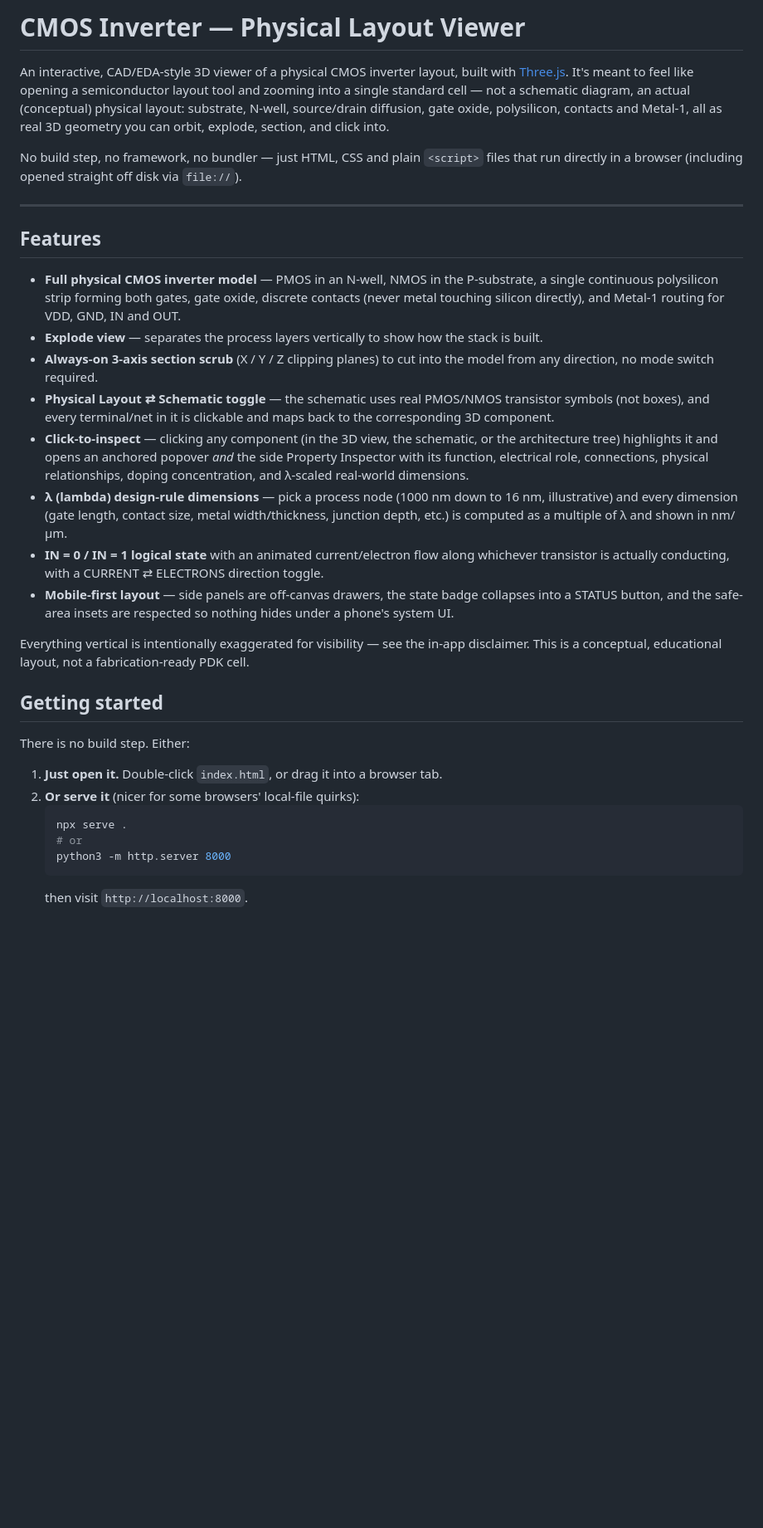
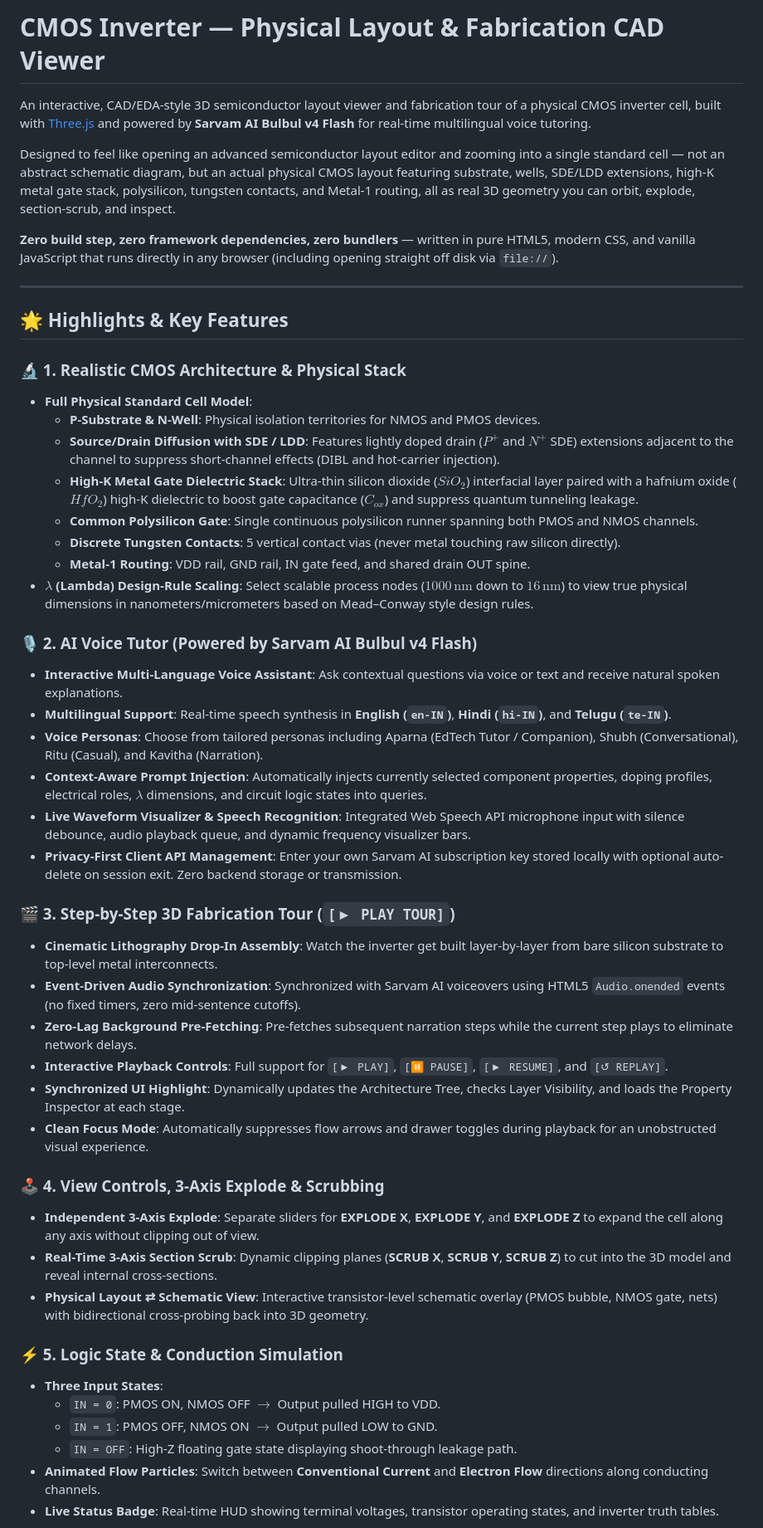
Before and after one commit to anish609609/cmos_inverter_cad, a Markdown page: README.md, the part around one of its changes. Shown at 83% size. GitHub-like rendering; blank space fills up the shorter version.

````diff
--- a/README.md
+++ b/README.md
@@ -1,53 +1,51 @@
-# CMOS Inverter — Physical Layout Viewer
+# CMOS Inverter — Physical Layout & Fabrication CAD Viewer
 
-An interactive, CAD/EDA-style 3D viewer of a physical CMOS inverter layout, built with
-[Three.js](https://threejs.org/). It's meant to feel like opening a semiconductor layout tool
-and zooming into a single standard cell — not a schematic diagram, an actual (conceptual)
-physical layout: substrate, N-well, source/drain diffusion, gate oxide, polysilicon, contacts
-and Metal-1, all as real 3D geometry you can orbit, explode, section, and click into.
+An interactive, CAD/EDA-style 3D semiconductor layout viewer and fabrication tour of a physical CMOS inverter cell, built with [Three.js](https://threejs.org/) and powered by **Sarvam AI Bulbul v4 Flash** for real-time multilingual voice tutoring.
 
-No build step, no framework, no bundler — just HTML, CSS and plain `<script>` files that run
-directly in a browser (including opened straight off disk via `file://`).
+Designed to feel like opening an advanced semiconductor layout editor and zooming into a single standard cell — not an abstract schematic diagram, but an actual physical CMOS layout featuring substrate, wells, SDE/LDD extensions, high-K metal gate stack, polysilicon, tungsten contacts, and Metal-1 routing, all as real 3D geometry you can orbit, explode, section-scrub, and inspect.
+
+**Zero build step, zero framework dependencies, zero bundlers** — written in pure HTML5, modern CSS, and vanilla JavaScript that runs directly in any browser (including opening straight off disk via `file://`).
 
 ---
 
-## Features
+## 🌟 Highlights & Key Features
 
-- **Full physical CMOS inverter model** — PMOS in an N-well, NMOS in the P-substrate, a single
-  continuous polysilicon strip forming both gates, gate oxide, discrete contacts (never metal
-  touching silicon directly), and Metal-1 routing for VDD, GND, IN and OUT.
-- **Explode view** — separates the process layers vertically to show how the stack is built.
-- **Always-on 3-axis section scrub** (X / Y / Z clipping planes) to cut into the model from any
-  direction, no mode switch required.
-- **Physical Layout ⇄ Schematic toggle** — the schematic uses real PMOS/NMOS transistor symbols
-  (not boxes), and every terminal/net in it is clickable and maps back to the corresponding 3D
-  component.
-- **Click-to-inspect** — clicking any component (in the 3D view, the schematic, or the
-  architecture tree) highlights it and opens an anchored popover *and* the side Property
-  Inspector with its function, electrical role, connections, physical relationships, doping
-  concentration, and λ-scaled real-world dimensions.
-- **λ (lambda) design-rule dimensions** — pick a process node (1000 nm down to 16 nm,
-  illustrative) and every dimension (gate length, contact size, metal width/thickness, junction
-  depth, etc.) is computed as a multiple of λ and shown in nm/µm.
-- **IN = 0 / IN = 1 logical state** with an animated current/electron flow along whichever
-  transistor is actually conducting, with a CURRENT ⇄ ELECTRONS direction toggle.
-- **Mobile-first layout** — side panels are off-canvas drawers, the state badge collapses into a
-  STATUS button, and the safe-area insets are respected so nothing hides under a phone's system
-  UI.
+### 🔬 1. Realistic CMOS Architecture & Physical Stack
+- **Full Physical Standard Cell Model**:
+  - **P-Substrate & N-Well**: Physical isolation territories for NMOS and PMOS devices.
+  - **Source/Drain Diffusion with SDE / LDD**: Features lightly doped drain ($P^+$ and $N^+$ SDE) extensions adjacent to the channel to suppress short-channel effects (DIBL and hot-carrier injection).
+  - **High-K Metal Gate Dielectric Stack**: Ultra-thin silicon dioxide ($SiO_2$) interfacial layer paired with a hafnium oxide ($HfO_2$) high-K dielectric to boost gate capacitance ($C_{ox}$) and suppress quantum tunneling leakage.
+  - **Common Polysilicon Gate**: Single continuous polysilicon runner spanning both PMOS and NMOS channels.
+  - **Discrete Tungsten Contacts**: 5 vertical contact vias (never metal touching raw silicon directly).
+  - **Metal-1 Routing**: VDD rail, GND rail, IN gate feed, and shared drain OUT spine.
+- **$\lambda$ (Lambda) Design-Rule Scaling**: Select scalable process nodes ($1000\,\text{nm}$ down to $16\,\text{nm}$) to view true physical dimensions in nanometers/micrometers based on Mead–Conway style design rules.
 
-Everything vertical is intentionally exaggerated for visibility — see the in-app disclaimer.
-This is a conceptual, educational layout, not a fabrication-ready PDK cell.
+### 🎙️ 2. AI Voice Tutor (Powered by Sarvam AI Bulbul v4 Flash)
+- **Interactive Multi-Language Voice Assistant**: Ask contextual questions via voice or text and receive natural spoken explanations.
+- **Multilingual Support**: Real-time speech synthesis in **English (`en-IN`)**, **Hindi (`hi-IN`)**, and **Telugu (`te-IN`)**.
+- **Voice Personas**: Choose from tailored personas including Aparna (EdTech Tutor / Companion), Shubh (Conversational), Ritu (Casual), and Kavitha (Narration).
+- **Context-Aware Prompt Injection**: Automatically injects currently selected component properties, doping profiles, electrical roles, $\lambda$ dimensions, and circuit logic states into queries.
+- **Live Waveform Visualizer & Speech Recognition**: Integrated Web Speech API microphone input with silence debounce, audio playback queue, and dynamic frequency visualizer bars.
+- **Privacy-First Client API Management**: Enter your own Sarvam AI subscription key stored locally with optional auto-delete on session exit. Zero backend storage or transmission.
 
-## Getting started
+### 🎬 3. Step-by-Step 3D Fabrication Tour (`[▶ PLAY TOUR]`)
+- **Cinematic Lithography Drop-In Assembly**: Watch the inverter get built layer-by-layer from bare silicon substrate to top-level metal interconnects.
+- **Event-Driven Audio Synchronization**: Synchronized with Sarvam AI voiceovers using HTML5 `Audio.onended` events (no fixed timers, zero mid-sentence cutoffs).
+- **Zero-Lag Background Pre-Fetching**: Pre-fetches subsequent narration steps while the current step plays to eliminate network delays.
+- **Interactive Playback Controls**: Full support for `[▶ PLAY]`, `[⏸ PAUSE]`, `[▶ RESUME]`, and `[↺ REPLAY]`.
+- **Synchronized UI Highlight**: Dynamically updates the Architecture Tree, checks Layer Visibility, and loads the Property Inspector at each stage.
+- **Clean Focus Mode**: Automatically suppresses flow arrows and drawer toggles during playback for an unobstructed visual experience.
 
-There is no build step. Either:
+### 🕹️ 4. View Controls, 3-Axis Explode & Scrubbing
+- **Independent 3-Axis Explode**: Separate sliders for **EXPLODE X**, **EXPLODE Y**, and **EXPLODE Z** to expand the cell along any axis without clipping out of view.
+- **Real-Time 3-Axis Section Scrub**: Dynamic clipping planes (**SCRUB X**, **SCRUB Y**, **SCRUB Z**) to cut into the 3D model and reveal internal cross-sections.
+- **Physical Layout ⇄ Schematic View**: Interactive transistor-level schematic overlay (PMOS bubble, NMOS gate, nets) with bidirectional cross-probing back into 3D geometry.
 
-1. **Just open it.** Double-click `index.html`, or drag it into a browser tab.
-2. **Or serve it** (nicer for some browsers' local-file quirks):
-   ```bash
-   npx serve .
-   # or
-   python3 -m http.server 8000
-   ```
-   then visit `http://localhost:8000`.
+### ⚡ 5. Logic State & Conduction Simulation
+- **Three Input States**:
+  - `IN = 0`: PMOS ON, NMOS OFF $\rightarrow$ Output pulled HIGH to VDD.
+  - `IN = 1`: PMOS OFF, NMOS ON $\rightarrow$ Output pulled LOW to GND.
+  - `IN = OFF`: High-Z floating gate state displaying shoot-through leakage path.
+- **Animated Flow Particles**: Switch between **Conventional Current** and **Electron Flow** directions along conducting channels.
+- **Live Status Badge**: Real-time HUD showing terminal voltages, transistor operating states, and inverter truth tables.
 
````
Also changed, not shown: other parts of README.md (+102 -63 lines).
